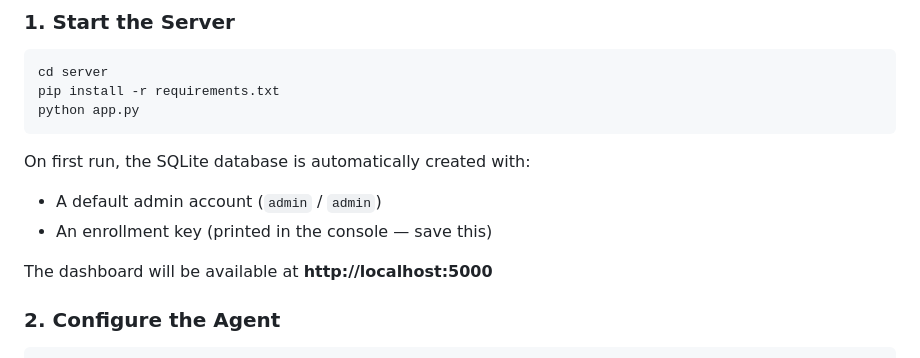
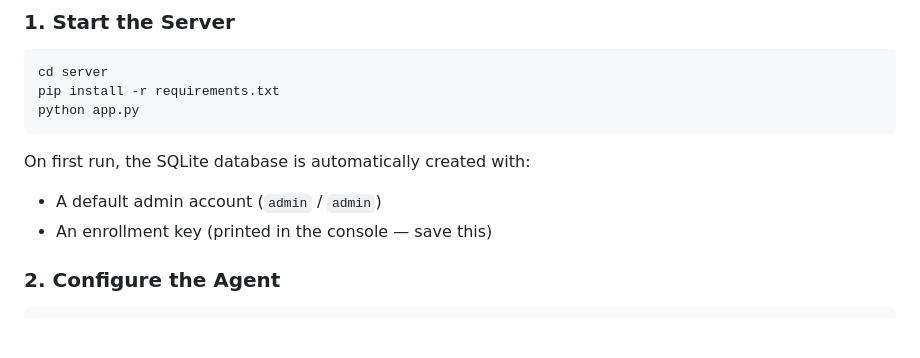
Before and after one commit to akumalla2711-a11y/AuditVault, a Markdown page: README.md, the part around the change. GitHub-like rendering; blank space fills up the shorter version.

Commit message:
docs: remove localhost link, will add public hosted URL later

````diff
--- a/README.md
+++ b/README.md
@@ -133,8 +133,6 @@ On first run, the SQLite database is automatically created with:
 - A default admin account (`admin` / `admin`)
 - An enrollment key (printed in the console — save this)
 
-The dashboard will be available at **http://localhost:5000**
-
 ### 2. Configure the Agent
 
 ```powershell
````
